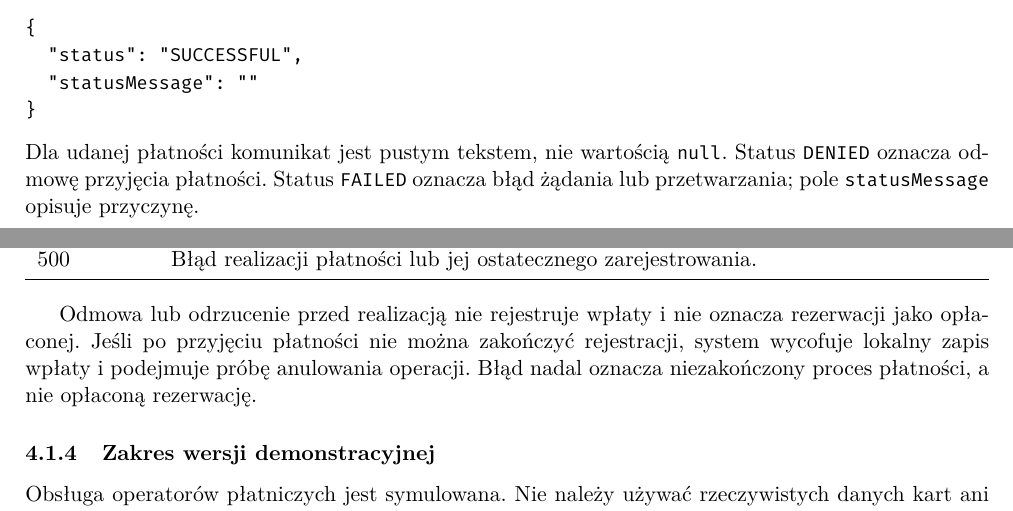
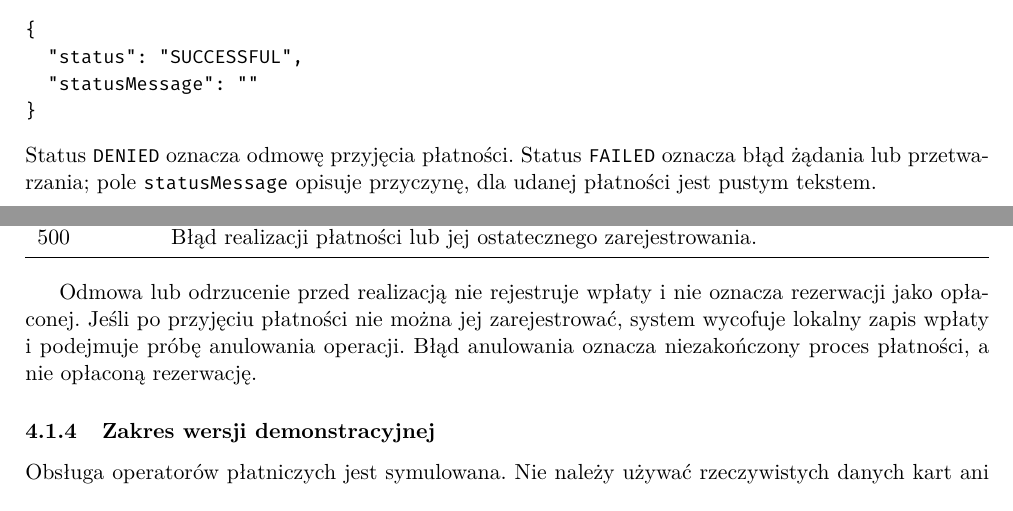
Before and after one commit to pulkowski-jan/wzorceProjektowe, a LaTeX document (docs/main.tex, which reads docs/payment-api.tex): two parts of pages 12 and 13 of 14, joined at a grey line, cut so that both start at the same text. Compiled offline with pdfLaTeX.

Commit message:
Update payment-api.tex

```diff
--- a/docs/payment-api.tex
+++ b/docs/payment-api.tex
@@ -53,11 +53,9 @@ jako \texttt{PAID}. Odpowiedź zawiera:
   "statusMessage": ""
 }
 \end{verbatim}
-Dla udanej płatności komunikat jest pustym tekstem, nie wartością
-\texttt{null}.
 Status \texttt{DENIED} oznacza odmowę przyjęcia płatności.
 Status \texttt{FAILED} oznacza błąd żądania lub przetwarzania;
-pole \texttt{statusMessage} opisuje przyczynę.
+pole \texttt{statusMessage} opisuje przyczynę, dla udanej płatności jest pustym tekstem.
 
 \begin{center}
 \begin{tabularx}{\textwidth}{lX}
@@ -76,8 +74,8 @@ Kod HTTP & Znaczenie dla klienta \\
 
 Odmowa lub odrzucenie przed realizacją nie rejestruje wpłaty
  i nie oznacza rezerwacji jako opłaconej. Jeśli po przyjęciu płatności
-nie można zakończyć rejestracji, system wycofuje lokalny zapis wpłaty
- i podejmuje próbę anulowania operacji. Błąd nadal oznacza
+nie można jej zarejestrować, system wycofuje lokalny zapis wpłaty
+ i podejmuje próbę anulowania operacji. Błąd anulowania oznacza
 niezakończony proces płatności, a nie opłaconą rezerwację.
 
 \subsubsection{Zakres wersji demonstracyjnej}
```
